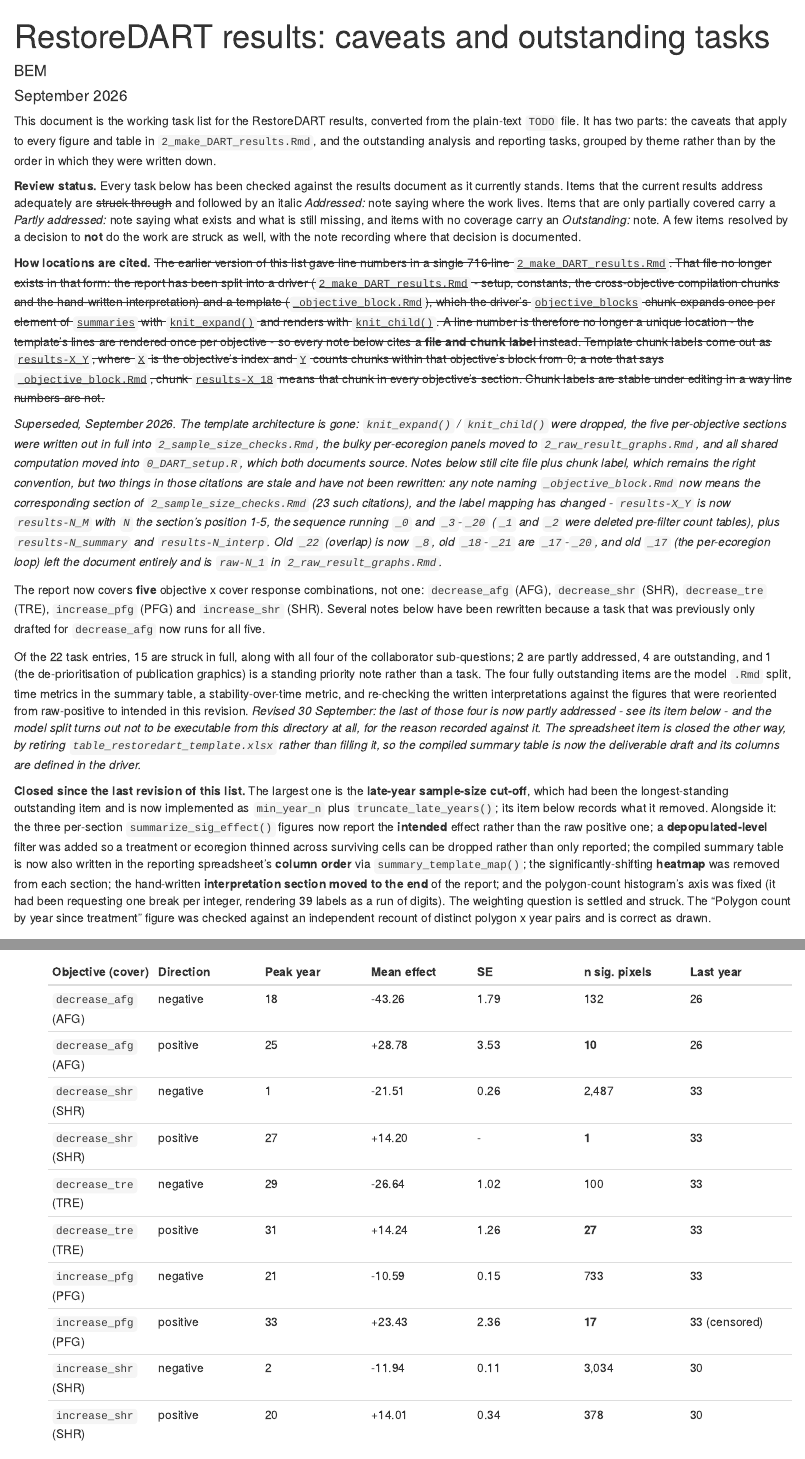
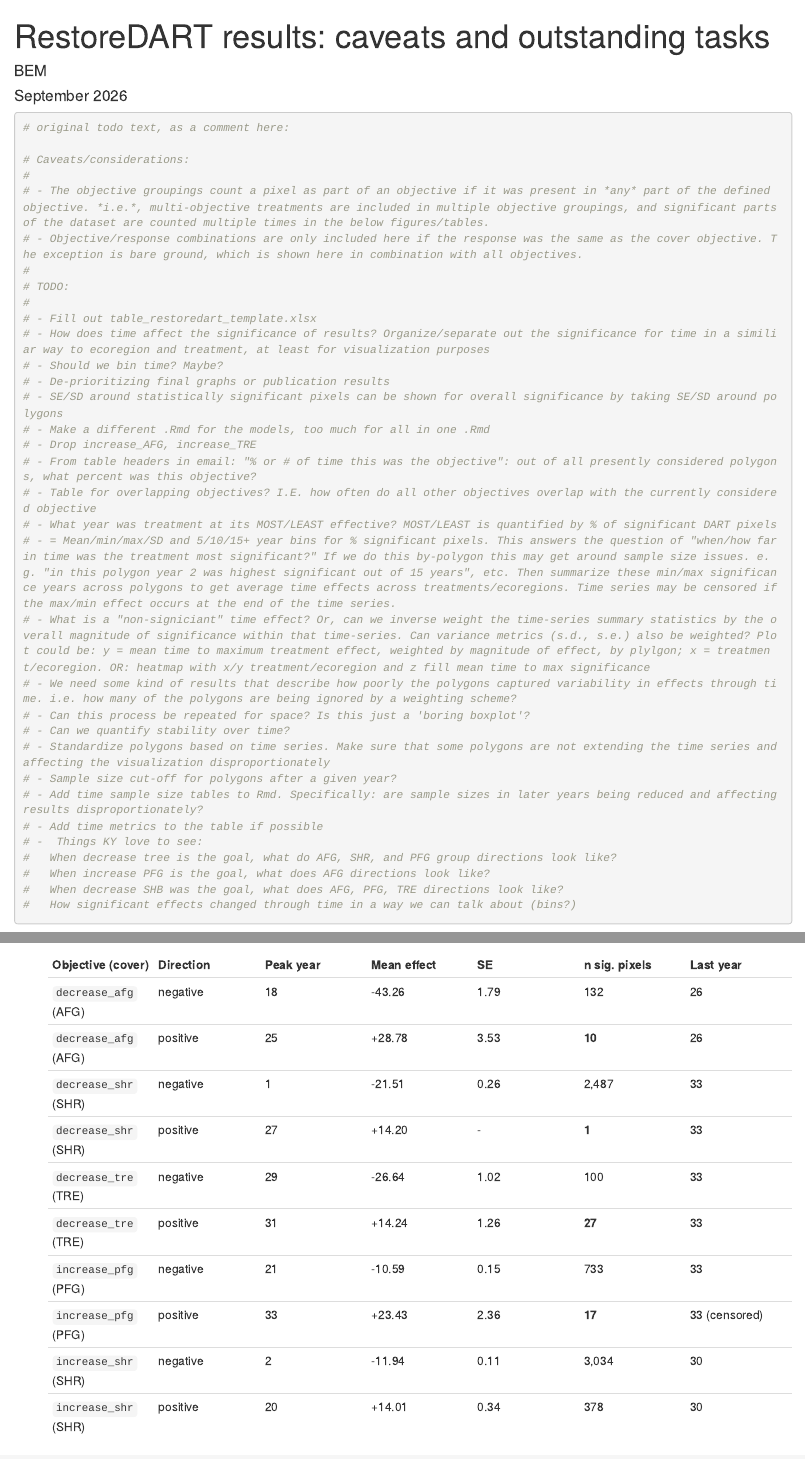
Before and after one commit to kristinaeyoung/RestoreDART_GIT, an R Markdown document (TODO.Rmd): the page in a window 1100 px wide, from its top, and a second part further down, joined at a grey line. Rendered offline with R 4.5, knitr and Pandoc, with nearby package versions.

Commit message:
combined the two TODO

````diff
--- a/TODO.Rmd
+++ b/TODO.Rmd
@@ -4,6 +4,42 @@
 date: "September 2026"
 output: html_document
 ---
+
+```{r original_todo}
+# original todo text, as a comment here:
+
+# Caveats/considerations:
+#
+# - The objective groupings count a pixel as part of an objective if it was present in *any* part of the defined objective. *i.e.*, multi-objective treatments are included in multiple objective groupings, and significant parts of the dataset are counted multiple times in the below figures/tables.
+# - Objective/response combinations are only included here if the response was the same as the cover objective. The exception is bare ground, which is shown here in combination with all objectives.
+#
+# TODO:
+#
+# - Fill out table_restoredart_template.xlsx
+# - How does time affect the significance of results? Organize/separate out the significance for time in a similiar way to ecoregion and treatment, at least for visualization purposes
+# - Should we bin time? Maybe?
+# - De-prioritizing final graphs or publication results
+# - SE/SD around statistically significant pixels can be shown for overall significance by taking SE/SD around polygons
+# - Make a different .Rmd for the models, too much for all in one .Rmd
+# - Drop increase_AFG, increase_TRE
+# - From table headers in email: "% or # of time this was the objective": out of all presently considered polygons, what percent was this objective?
+# - Table for overlapping objectives? I.E. how often do all other objectives overlap with the currently considered objective
+# - What year was treatment at its MOST/LEAST effective? MOST/LEAST is quantified by % of significant DART pixels
+# - = Mean/min/max/SD and 5/10/15+ year bins for % significant pixels. This answers the question of "when/how far in time was the treatment most significant?" If we do this by-polygon this may get around sample size issues. e.g. "in this polygon year 2 was highest significant out of 15 years", etc. Then summarize these min/max significance years across polygons to get average time effects across treatments/ecoregions. Time series may be censored if the max/min effect occurs at the end of the time series.
+# - What is a "non-signiciant" time effect? Or, can we inverse weight the time-series summary statistics by the overall magnitude of significance within that time-series. Can variance metrics (s.d., s.e.) also be weighted? Plot could be: y = mean time to maximum treatment effect, weighted by magnitude of effect, by plylgon; x = treatment/ecoregion. OR: heatmap with x/y treatment/ecoregion and z fill mean time to max significance
+# - We need some kind of results that describe how poorly the polygons captured variability in effects through time. i.e. how many of the polygons are being ignored by a weighting scheme?
+# - Can this process be repeated for space? Is this just a 'boring boxplot'?
+# - Can we quantify stability over time?
+# - Standardize polygons based on time series. Make sure that some polygons are not extending the time series and affecting the visualization disproportionately
+# - Sample size cut-off for polygons after a given year?
+# - Add time sample size tables to Rmd. Specifically: are sample sizes in later years being reduced and affecting results disproportionately?
+# - Add time metrics to the table if possible
+# -  Things KY love to see:
+#   When decrease tree is the goal, what do AFG, SHR, and PFG group directions look like?
+#   When increase PFG is the goal, what does AFG directions look like?
+#   When decrease SHB was the goal, what does AFG, PFG, TRE directions look like?
+#   How significant effects changed through time in a way we can talk about (bins?)
+```
 
 This document is the working task list for the RestoreDART results, converted from
 the plain-text `TODO` file. It has two parts: the caveats that apply to every figure
````
Also changed, not shown: 1 other file.
